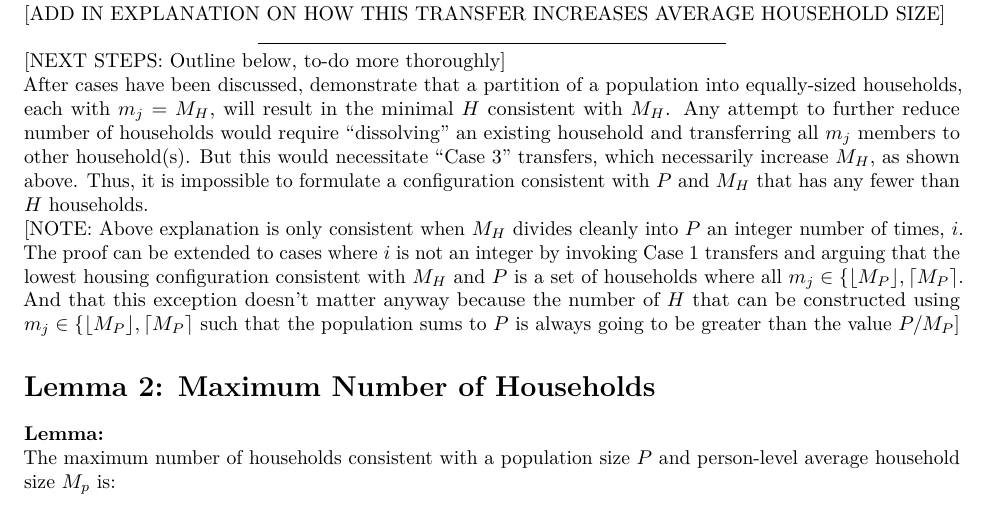
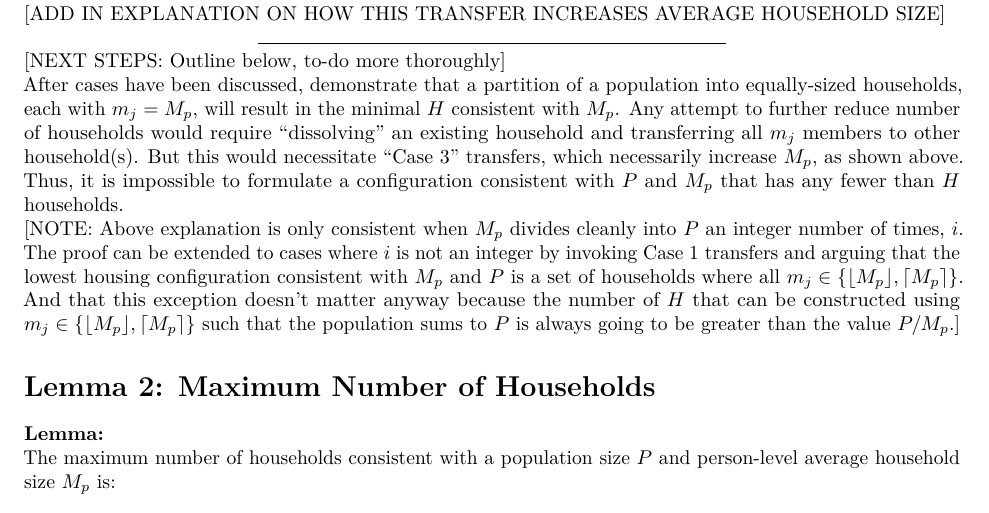
Before and after one commit to lorae/household-size, an R Markdown document (proof.Rmd): part of page 5 of 5, cut so that both start at the same text. The pictures show the output file proof.pdf that the author committed with the source.

Commit message:
feat: fix minor typos

```diff
--- a/proof.Rmd
+++ b/proof.Rmd
@@ -214,9 +214,9 @@ knitr::include_graphics("proof_files/figure1-5.png")
 
 [NEXT STEPS: Outline below, to-do more thoroughly]
 
-After cases have been discussed, demonstrate that a partition of a population into equally-sized households, each with $m_j = M_H$, will result in the minimal $H$ consistent with $M_H$. Any attempt to further reduce number of households would require "dissolving" an existing household and transferring all $m_j$ members to other household(s). But this would necessitate "Case 3" transfers, which necessarily increase $M_H$, as shown above. Thus, it is impossible to formulate a configuration consistent with $P$ and $M_H$ that has any fewer than $H$ households.
+After cases have been discussed, demonstrate that a partition of a population into equally-sized households, each with $m_j = M_p$, will result in the minimal $H$ consistent with $M_p$. Any attempt to further reduce number of households would require "dissolving" an existing household and transferring all $m_j$ members to other household(s). But this would necessitate "Case 3" transfers, which necessarily increase $M_p$, as shown above. Thus, it is impossible to formulate a configuration consistent with $P$ and $M_p$ that has any fewer than $H$ households.
 
-[NOTE: Above explanation is only consistent when $M_H$ divides cleanly into $P$ an integer number of times, $i$. The proof can be extended to cases where $i$ is not an integer by invoking Case 1 transfers and arguing that the lowest housing configuration consistent with $M_H$ and $P$ is a set of households where all $m_j \in \{ \lfloor M_P \rfloor, \lceil M_P \rceil$. And that this exception doesn't matter anyway because the number of $H$ that can be constructed using $m_j \in \{ \lfloor M_P \rfloor, \lceil M_P \rceil$ such that the population sums to $P$ is always going to be greater than the value $P / M_P$]
+[NOTE: Above explanation is only consistent when $M_p$ divides cleanly into $P$ an integer number of times, $i$. The proof can be extended to cases where $i$ is not an integer by invoking Case 1 transfers and arguing that the lowest housing configuration consistent with $M_p$ and $P$ is a set of households where all $m_j \in \{ \lfloor M_p \rfloor, \lceil M_p \rceil \}$. And that this exception doesn't matter anyway because the number of $H$ that can be constructed using $m_j \in \{ \lfloor M_p \rfloor, \lceil M_p \rceil \}$ such that the population sums to $P$ is always going to be greater than the value $P / M_p$.]
 
 # Lemma 2: Maximum Number of Households
 **Lemma:**
```
Also changed, not shown: proof.pdf, proof.tex.
